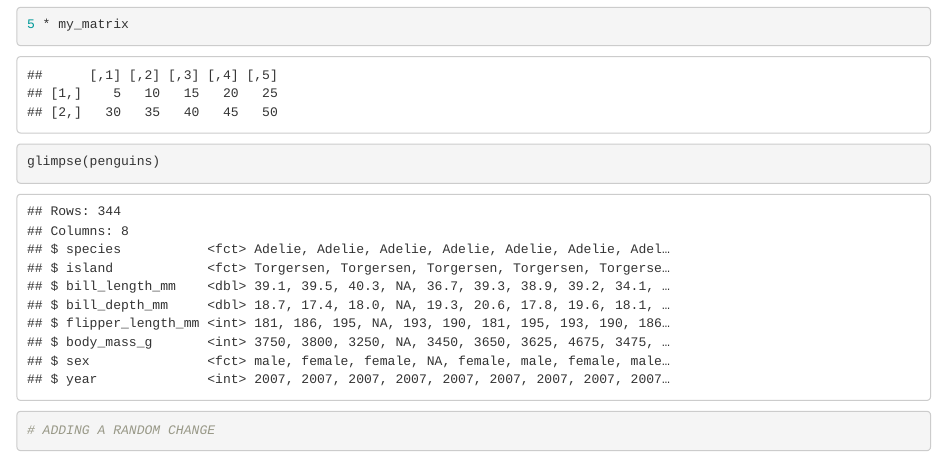
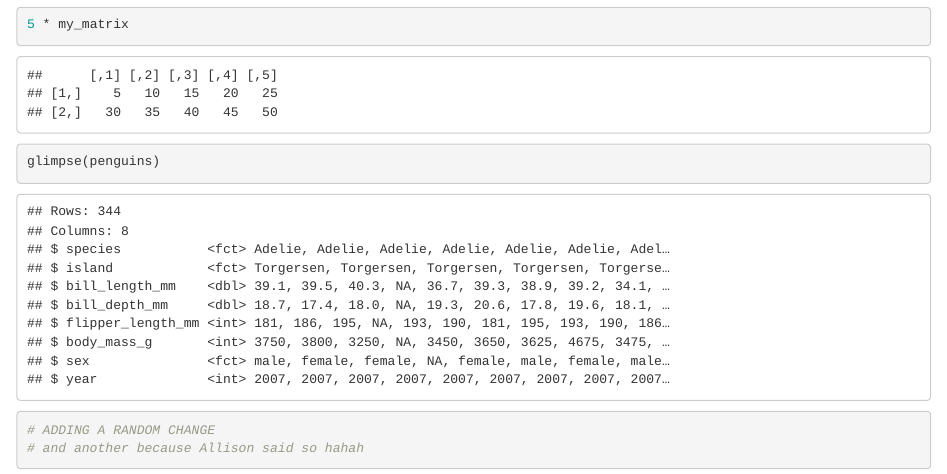
Before and after one commit to jilliannallison/eds-212-day3b, an R Markdown document (eds-212-day3b.Rmd): the page in a window 1100 px wide, from 1170 px down. The pictures show the output file eds-212-day3b.html that the author committed with the source, opened offline.

Commit message:
another no change

````diff
--- a/eds-212-day3b.Rmd
+++ b/eds-212-day3b.Rmd
@@ -53,4 +53,5 @@ my_matrix
 glimpse(penguins)
 
 # ADDING A RANDOM CHANGE
+# and another because Allison said so hahah
 ```
````
Also changed, not shown: eds-212-day3b.html.
